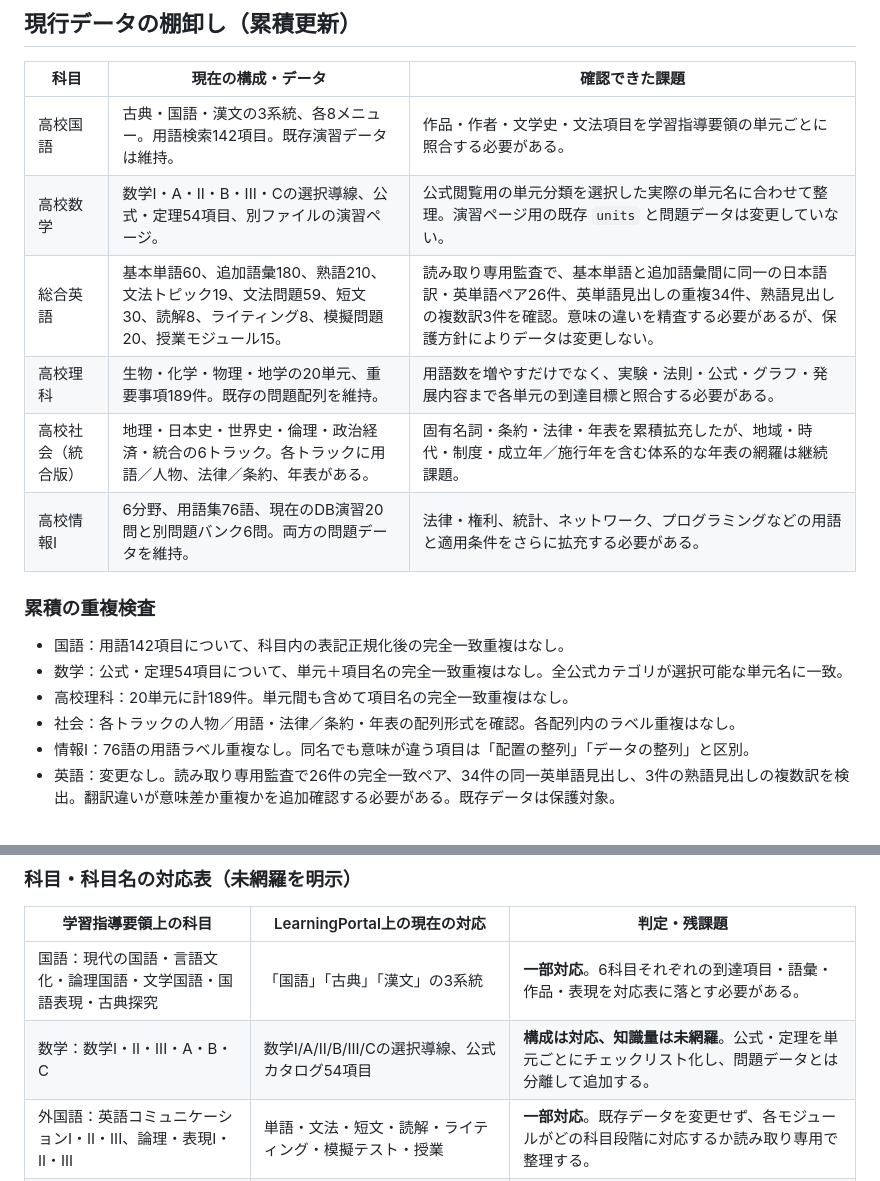
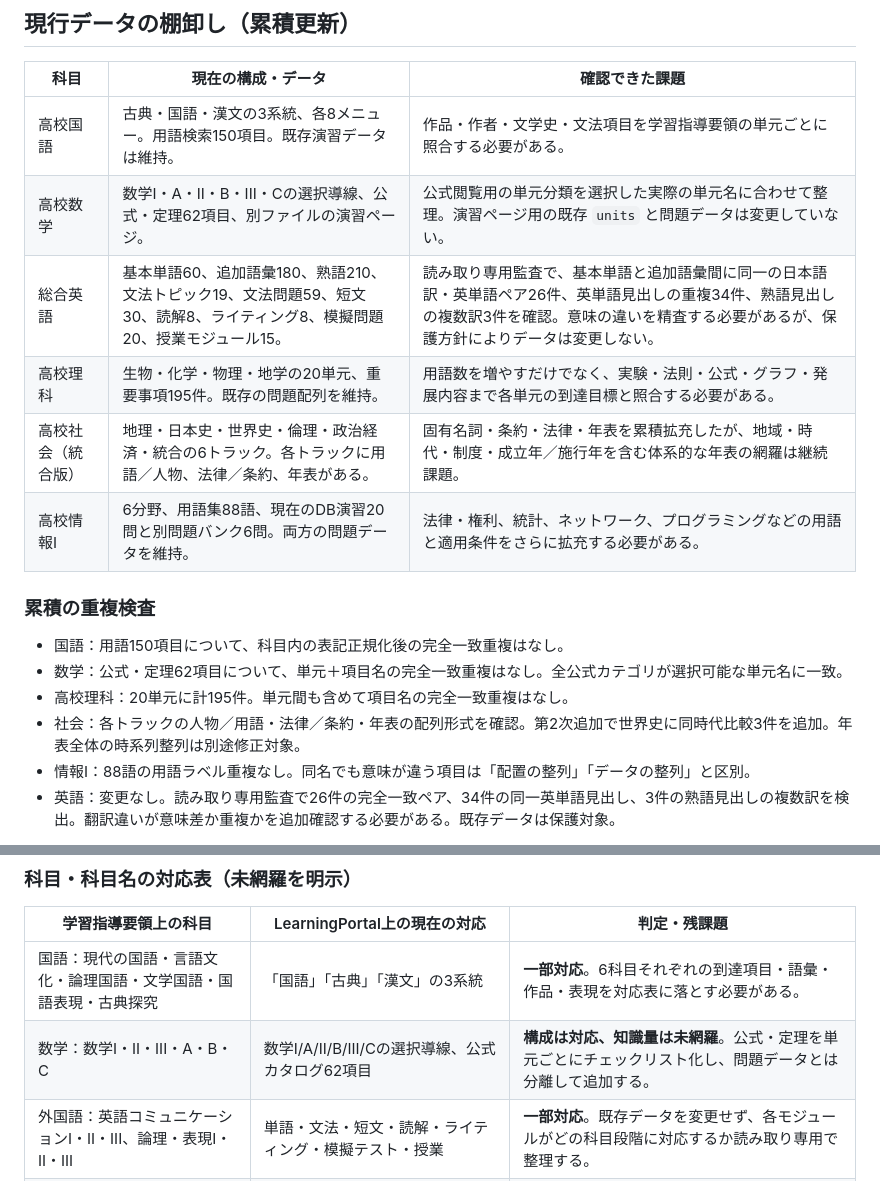
Before and after one commit to pass-juken-academy2026/learning-portal, a Markdown page: HIGH_SCHOOL_KNOWLEDGE_AUDIT.md, 2 parts joined by grey strips. GitHub-like rendering.

```diff
--- a/HIGH_SCHOOL_KNOWLEDGE_AUDIT.md
+++ b/HIGH_SCHOOL_KNOWLEDGE_AUDIT.md
@@ -19,20 +19,20 @@
 
 | 科目 | 現在の構成・データ | 確認できた課題 |
 |---|---|---|
-| 高校国語 | 古典・国語・漢文の3系統、各8メニュー。用語検索142項目。既存演習データは維持。 | 作品・作者・文学史・文法項目を学習指導要領の単元ごとに照合する必要がある。 |
-| 高校数学 | 数学I・A・II・B・III・Cの選択導線、公式・定理54項目、別ファイルの演習ページ。 | 公式閲覧用の単元分類を選択した実際の単元名に合わせて整理。演習ページ用の既存 `units` と問題データは変更していない。 |
+| 高校国語 | 古典・国語・漢文の3系統、各8メニュー。用語検索150項目。既存演習データは維持。 | 作品・作者・文学史・文法項目を学習指導要領の単元ごとに照合する必要がある。 |
+| 高校数学 | 数学I・A・II・B・III・Cの選択導線、公式・定理62項目、別ファイルの演習ページ。 | 公式閲覧用の単元分類を選択した実際の単元名に合わせて整理。演習ページ用の既存 `units` と問題データは変更していない。 |
 | 総合英語 | 基本単語60、追加語彙180、熟語210、文法トピック19、文法問題59、短文30、読解8、ライティング8、模擬問題20、授業モジュール15。 | 読み取り専用監査で、基本単語と追加語彙間に同一の日本語訳・英単語ペア26件、英単語見出しの重複34件、熟語見出しの複数訳3件を確認。意味の違いを精査する必要があるが、保護方針によりデータは変更しない。 |
-| 高校理科 | 生物・化学・物理・地学の20単元、重要事項189件。既存の問題配列を維持。 | 用語数を増やすだけでなく、実験・法則・公式・グラフ・発展内容まで各単元の到達目標と照合する必要がある。 |
+| 高校理科 | 生物・化学・物理・地学の20単元、重要事項195件。既存の問題配列を維持。 | 用語数を増やすだけでなく、実験・法則・公式・グラフ・発展内容まで各単元の到達目標と照合する必要がある。 |
 | 高校社会（統合版） | 地理・日本史・世界史・倫理・政治経済・統合の6トラック。各トラックに用語／人物、法律／条約、年表がある。 | 固有名詞・条約・法律・年表を累積拡充したが、地域・時代・制度・成立年／施行年を含む体系的な年表の網羅は継続課題。 |
-| 高校情報I | 6分野、用語集76語、現在のDB演習20問と別問題バンク6問。両方の問題データを維持。 | 法律・権利、統計、ネットワーク、プログラミングなどの用語と適用条件をさらに拡充する必要がある。 |
+| 高校情報I | 6分野、用語集88語、現在のDB演習20問と別問題バンク6問。両方の問題データを維持。 | 法律・権利、統計、ネットワーク、プログラミングなどの用語と適用条件をさらに拡充する必要がある。 |
 
 ### 累積の重複検査
 
-- 国語：用語142項目について、科目内の表記正規化後の完全一致重複はなし。
-- 数学：公式・定理54項目について、単元＋項目名の完全一致重複はなし。全公式カテゴリが選択可能な単元名に一致。
-- 高校理科：20単元に計189件。単元間も含めて項目名の完全一致重複はなし。
-- 社会：各トラックの人物／用語・法律／条約・年表の配列形式を確認。各配列内のラベル重複はなし。
-- 情報I：76語の用語ラベル重複なし。同名でも意味が違う項目は「配置の整列」「データの整列」と区別。
+- 国語：用語150項目について、科目内の表記正規化後の完全一致重複はなし。
+- 数学：公式・定理62項目について、単元＋項目名の完全一致重複はなし。全公式カテゴリが選択可能な単元名に一致。
+- 高校理科：20単元に計195件。単元間も含めて項目名の完全一致重複はなし。
+- 社会：各トラックの人物／用語・法律／条約・年表の配列形式を確認。第2次追加で世界史に同時代比較3件を追加。年表全体の時系列整列は別途修正対象。
+- 情報I：88語の用語ラベル重複なし。同名でも意味が違う項目は「配置の整列」「データの整列」と区別。
 - 英語：変更なし。読み取り専用監査で26件の完全一致ペア、34件の同一英単語見出し、3件の熟語見出しの複数訳を検出。翻訳違いが意味差か重複かを追加確認する必要がある。既存データは保護対象。
 
 ここでの重複検査は、表記を正規化した完全一致を中心とする初回検査。意味が近い説明、別名、略称、歴史上の表記揺れなどの意味的重複は、追加の照合が必要。
@@ -96,7 +110,7 @@ LearningPortal の表示名「高校理科」への変更は別PRで main に反
 | 学習指導要領上の科目 | LearningPortal上の現在の対応 | 判定・残課題 |
 |---|---|---|
 | 国語：現代の国語・言語文化・論理国語・文学国語・国語表現・古典探究 | 「国語」「古典」「漢文」の3系統 | **一部対応**。6科目それぞれの到達項目・語彙・作品・表現を対応表に落とす必要がある。 |
-| 数学：数学I・II・III・A・B・C | 数学I/A/II/B/III/Cの選択導線、公式カタログ54項目 | **構成は対応、知識量は未網羅**。公式・定理を単元ごとにチェックリスト化し、問題データとは分離して追加する。 |
+| 数学：数学I・II・III・A・B・C | 数学I/A/II/B/III/Cの選択導線、公式カタログ62項目 | **構成は対応、知識量は未網羅**。公式・定理を単元ごとにチェックリスト化し、問題データとは分離して追加する。 |
 | 外国語：英語コミュニケーションI・II・III、論理・表現I・II・III | 単語・文法・短文・読解・ライティング・模擬テスト・授業 | **一部対応**。既存データを変更せず、各モジュールがどの科目段階に対応するか読み取り専用で整理する。 |
 | 理科：科学と人間生活、物理基礎・物理、化学基礎・化学、生物基礎・生物、地学基礎・地学 | 高校理科の統合ページに生物・化学・物理・地学と4分野の基礎まとめ | **一部対応**。「科学と人間生活」を含め、基礎科目と専門科目の知識範囲を区別して照合する。個別の化学・物理・地学サイトや演習ラボは今回の編集対象外。 |
 | 地理歴史：地理総合・地理探究・歴史総合・日本史探究・世界史探究 | 地理総合／地理探究、日本史探究・歴史総合、世界史探究・歴史総合の各トラック | **構成は対応、固有名詞・年表は未網羅**。地域・時代・人物・制度・条約・年代を科目別に突合する。 |
```
Also changed, not shown: other parts of HIGH_SCHOOL_KNOWLEDGE_AUDIT.md (+25 -11 lines).
